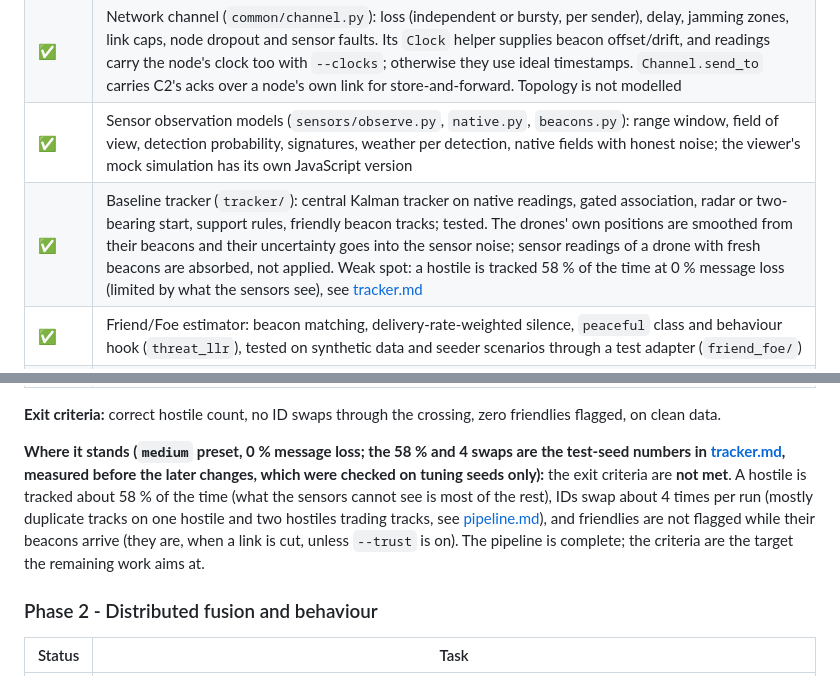
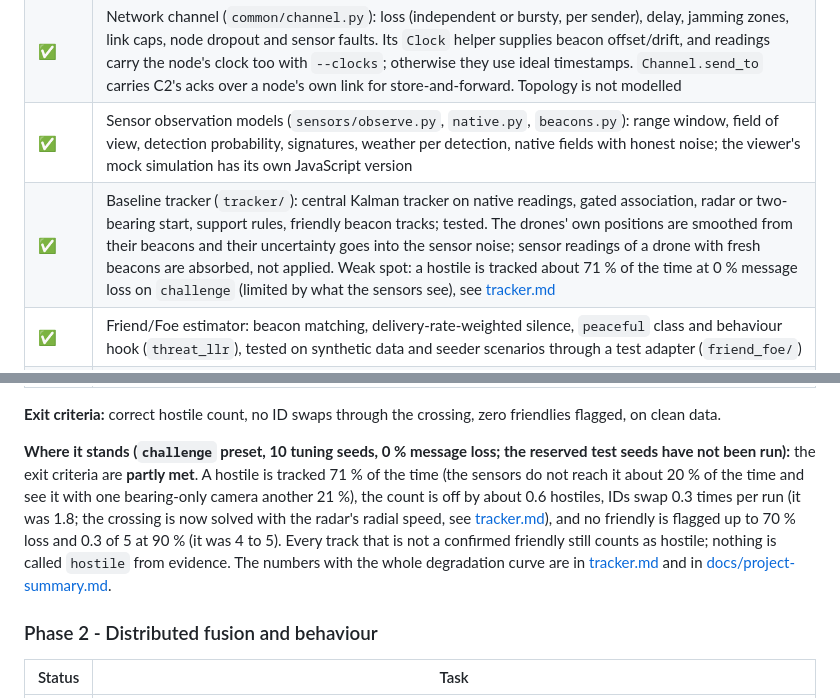
Before and after one commit to BDN-Jonkata/EDTH-repo, a Markdown page: README.md, 2 parts joined by grey strips. Drawn GitHub-style.

Commit message:
README: status paragraph from current tuning-seed numbers instead of old test-seed numbers

```diff
--- a/README.md
+++ b/README.md
@@ -71,7 +71,7 @@ Phased, starting from the optimistic case. Status legend: ⬜ not started ·
 | ✅ | Simulation pipeline in Python: `pipeline/` runs sensors, the channel emulator, tracker, friend/foe and scoring on a seeder scenario. The channel now also applies jamming zones, per-node link caps and node dropout, ported from the mock (`common/jamming.py`, `common/linkcap.py`) with shared cases that both implementations must answer the same (`python -m common.golden`, `node ui/viewer/test-channel-port.js`). Sensor faults (`dropout`, `link_outage`, `delay_burst`) are applied too. Store-and-forward is there too (`--storefwd`). Not in Python yet: RF noise inside a zone; the viewer's mock has it. Neither models peer-link topology or merger failover |
 | ✅ | Network channel (`common/channel.py`): loss (independent or bursty, per sender), delay, jamming zones, link caps, node dropout and sensor faults. Its `Clock` helper supplies beacon offset/drift, and readings carry the node's clock too with `--clocks`; otherwise they use ideal timestamps. `Channel.send_to` carries C2's acks over a node's own link for store-and-forward. Topology is not modelled |
 | ✅ | Sensor observation models (`sensors/observe.py`, `native.py`, `beacons.py`): range window, field of view, detection probability, signatures, weather per detection, native fields with honest noise; the viewer's mock simulation has its own JavaScript version |
-| ✅ | Baseline tracker (`tracker/`): central Kalman tracker on native readings, gated association, radar or two-bearing start, support rules, friendly beacon tracks; tested. The drones' own positions are smoothed from their beacons and their uncertainty goes into the sensor noise; sensor readings of a drone with fresh beacons are absorbed, not applied. Weak spot: a hostile is tracked 58 % of the time at 0 % message loss (limited by what the sensors see), see [tracker.md](tracker/tracker.md) |
+| ✅ | Baseline tracker (`tracker/`): central Kalman tracker on native readings, gated association, radar or two-bearing start, support rules, friendly beacon tracks; tested. The drones' own positions are smoothed from their beacons and their uncertainty goes into the sensor noise; sensor readings of a drone with fresh beacons are absorbed, not applied. Weak spot: a hostile is tracked about 71 % of the time at 0 % message loss on `challenge` (limited by what the sensors see), see [tracker.md](tracker/tracker.md) |
 | ✅ | Friend/Foe estimator: beacon matching, delivery-rate-weighted silence, `peaceful` class and behaviour hook (`threat_llr`), tested on synthetic data and seeder scenarios through a test adapter (`friend_foe/`) |
 | ✅ | Friend/foe estimator fed from the real tracker and delivered beacons (`pipeline/`); the test adapter remains for quick experiments |
 | ✅ | Scoring of one run (`scoring/`): optimal matching to `truth.json`, count error, position/velocity/heading error, OSPA, ID swaps, friendly and clutter false alarms; tested |
@@ -80,7 +80,7 @@ Phased, starting from the optimistic case. Status legend: ⬜ not started ·
 
 **Exit criteria:** correct hostile count, no ID swaps through the crossing, zero friendlies flagged, on clean data.
 
-**Where it stands (`medium` preset, 0 % message loss; the 58 % and 4 swaps are the test-seed numbers in [tracker.md](tracker/tracker.md), measured before the later changes, which were checked on tuning seeds only):** the exit criteria are **not met**. A hostile is tracked about 58 % of the time (what the sensors cannot see is most of the rest), IDs swap about 4 times per run (mostly duplicate tracks on one hostile and two hostiles trading tracks, see [pipeline.md](pipeline/pipeline.md)), and friendlies are not flagged while their beacons arrive (they are, when a link is cut, unless `--trust` is on). The pipeline is complete; the criteria are the target the remaining work aims at.
+**Where it stands (`challenge` preset, 10 tuning seeds, 0 % message loss; the reserved test seeds have not been run):** the exit criteria are **partly met**. A hostile is tracked 71 % of the time (the sensors do not reach it about 20 % of the time and see it with one bearing-only camera another 21 %), the count is off by about 0.6 hostiles, IDs swap 0.3 times per run (it was 1.8; the crossing is now solved with the radar's radial speed, see [tracker.md](tracker/tracker.md)), and no friendly is flagged up to 70 % loss and 0.3 of 5 at 90 % (it was 4 to 5). Every track that is not a confirmed friendly still counts as hostile; nothing is called `hostile` from evidence. The numbers with the whole degradation curve are in [tracker.md](tracker/tracker.md#support-window-5-s-and-6-s-was-3-s-and-4-s) and in [docs/project-summary.md](docs/project-summary.md).
 
 ### Phase 2 - Distributed fusion and behaviour
 
```
